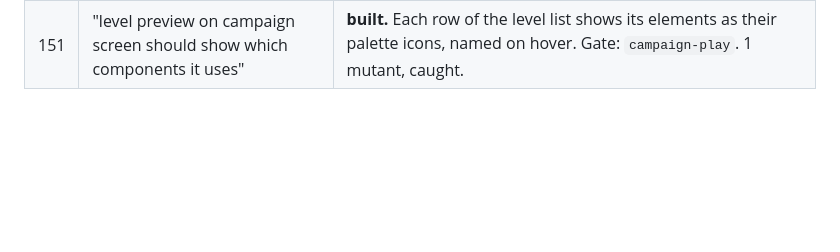
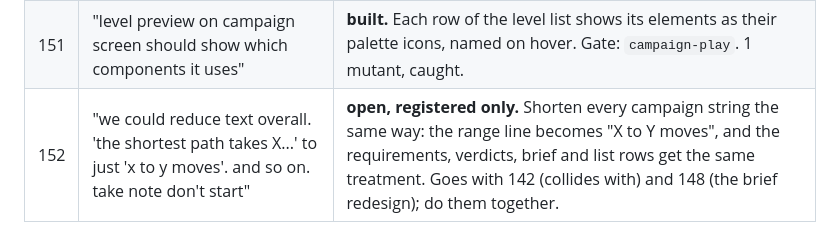
Before and after one commit to danilovalen/wee, a Markdown page: docs/REGISTER.md, the part around the change. GitHub-like rendering; blank space fills up the shorter version.

Commit message:
Register: shorten the campaign's text everywhere
Co-Authored-By: Claude Opus 5.5 <noreply@anthropic.com>
Claude-Session: https://claude.ai/code/session_01S5VoDDtzPCPy9uyvxAQGvD

```diff
--- a/docs/REGISTER.md
+++ b/docs/REGISTER.md
@@ -157,3 +157,4 @@ outcome: **done** (commit), **declined** (why), or **moved** (where).
 | 149 | "level 4 has the same solution than level 3 and will need a different rule set. minimum two switches and a door, both should be off on level completion. 8 moves let's try" | **built.** Level 4: switch 2 or more, door 1 or more, 8 ± 2 moves; requirements: through an open door (kept, so the door matters) and the new "Every switch is off when the robot reaches the goal." (my draft wording). The old on-then-off requirement is dropped: with two switches on one door it is implied. A one-switch room no longer fits. Search found winning rooms in 7 and 9 moves. Gates: `campaign` (the new requirement three ways, the level's shape, a known win). 1 mutant, caught. |
 | 150 | "we need a level between this and the next one which uses switches and boxes. minimum one door switch and box. box should go over door. you should go over door. switch can only be toggled by box" | **built.** New level 5 (old 5 and 6 are now 6 and 7): door, switch and box at least 1 each, 7 ± 2 moves (his choice from measured options). Requirements, my draft wording: "A box passes through an open door.", "The robot passes through an open door.", "Only boxes turn switches on and off. The robot never crosses one." Finding: one box can never win it (the robot steps into the tile a box leaves, so moving a box off a switch puts the robot on it); every winning room found uses two. Gates: `campaign` (both new requirements, the level's shape, a known 7-move win). 3 mutants, all caught. |
 | 151 | "level preview on campaign screen should show which components it uses" | **built.** Each row of the level list shows its elements as their palette icons, named on hover. Gate: `campaign-play`. 1 mutant, caught. |
+| 152 | "we could reduce text overall. 'the shortest path takes X...' to just 'x to y moves'. and so on. take note don't start" | **open, registered only.** Shorten every campaign string the same way: the range line becomes "X to Y moves", and the requirements, verdicts, brief and list rows get the same treatment. Goes with 142 (collides with) and 148 (the brief redesign); do them together. |
```
